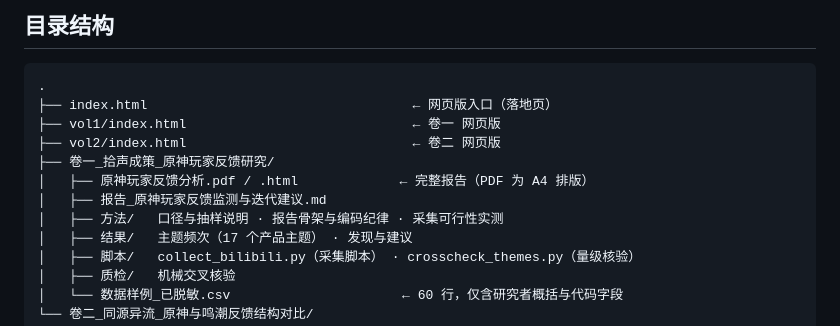
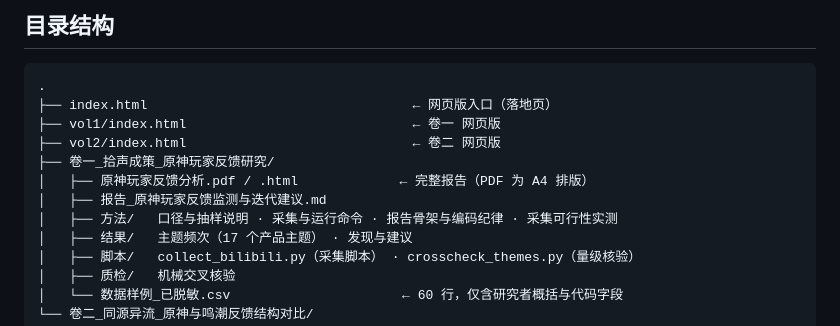
Before and after one commit to chenergou847/demo-mihoyo, a Markdown page: README.md, the part around the change. Rendered like a GitHub page.

Commit message:
恢复方法文档 02_采集与运行命令.md（已去除本机环境与内部工具痕迹）
- 保留：采集要点、原始文件列名、五步分析流程、观察表 14 列、分析纪律红线、环境注意事项、可用性实测记录
- 去除：本机解释器绝对路径、内部工具链与技能包位置、平台路由工具名、沙箱等环境描述
- README 目录结构同步补回该文件

```diff
--- a/README.md
+++ b/README.md
@@ -92,7 +92,7 @@
 ├── 卷一_拾声成策_原神玩家反馈研究/
 │   ├── 原神玩家反馈分析.pdf / .html             ← 完整报告（PDF 为 A4 排版）
 │   ├── 报告_原神玩家反馈监测与迭代建议.md
-│   ├── 方法/   口径与抽样说明 · 报告骨架与编码纪律 · 采集可行性实测
+│   ├── 方法/   口径与抽样说明 · 采集与运行命令 · 报告骨架与编码纪律 · 采集可行性实测
 │   ├── 结果/   主题频次（17 个产品主题） · 发现与建议
 │   ├── 脚本/   collect_bilibili.py（采集脚本） · crosscheck_themes.py（量级核验）
 │   ├── 质检/   机械交叉核验
```
Also changed, not shown: 卷一_拾声成策_原神玩家反馈研究/方法/02_采集与运行命令.md (added, +112 -0 lines).
